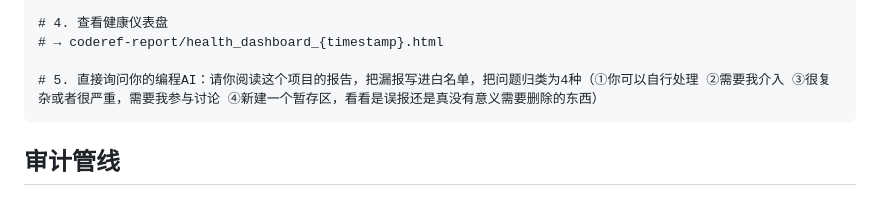
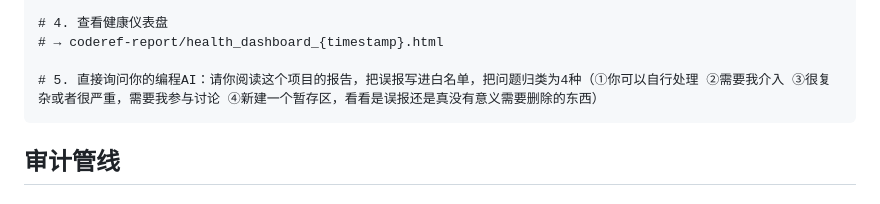
Before and after one commit to keaizuizui/CodeRef-AI, a Markdown page: README.md, the part around the change. GitHub-like rendering.

Commit message:
Fix typo in README regarding false positives

````diff
--- a/README.md
+++ b/README.md
@@ -126,7 +126,7 @@ coderef_docs(project_path="/path/to/project", background=True)
 # 4. 查看健康仪表盘
 # → coderef-report/health_dashboard_{timestamp}.html
 
-# 5. 直接询问你的编程AI：请你阅读这个项目的报告，把漏报写进白名单，把问题归类为4种（①你可以自行处理 ②需要我介入 ③很复杂或者很严重，需要我参与讨论 ④新建一个暂存区，看看是误报还是真没有意义需要删除的东西）
+# 5. 直接询问你的编程AI：请你阅读这个项目的报告，把误报写进白名单，把问题归类为4种（①你可以自行处理 ②需要我介入 ③很复杂或者很严重，需要我参与讨论 ④新建一个暂存区，看看是误报还是真没有意义需要删除的东西）
 ```
 
 
````
